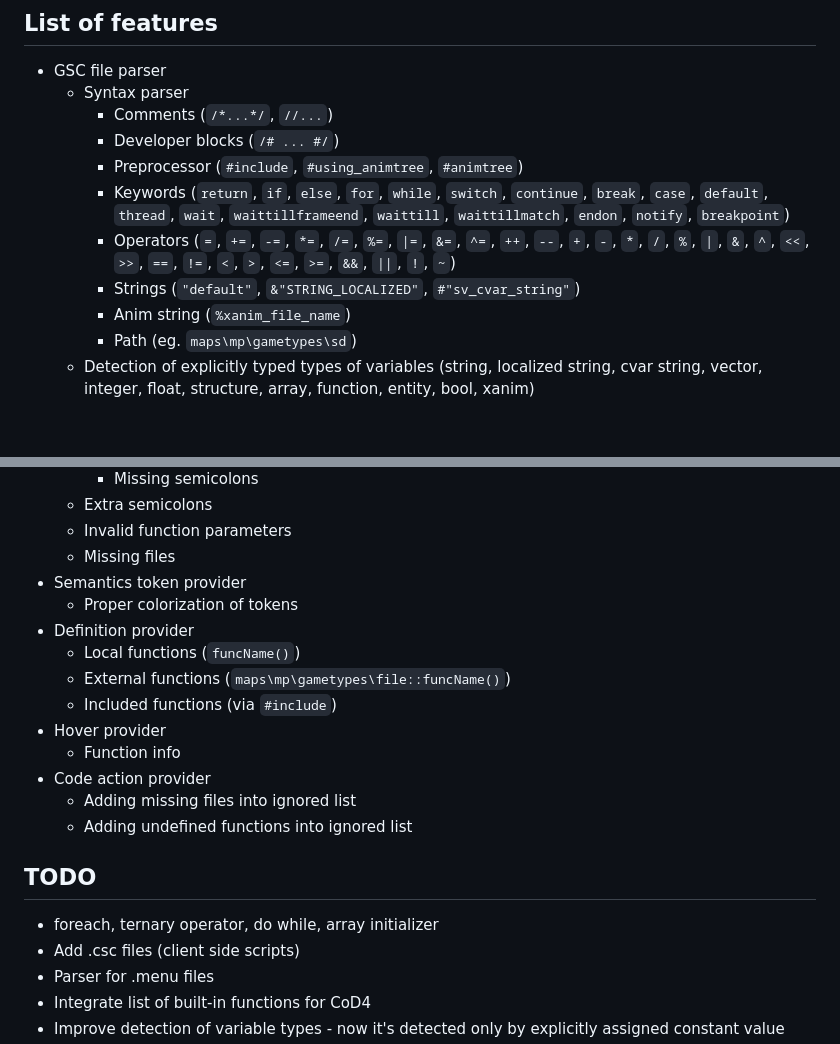
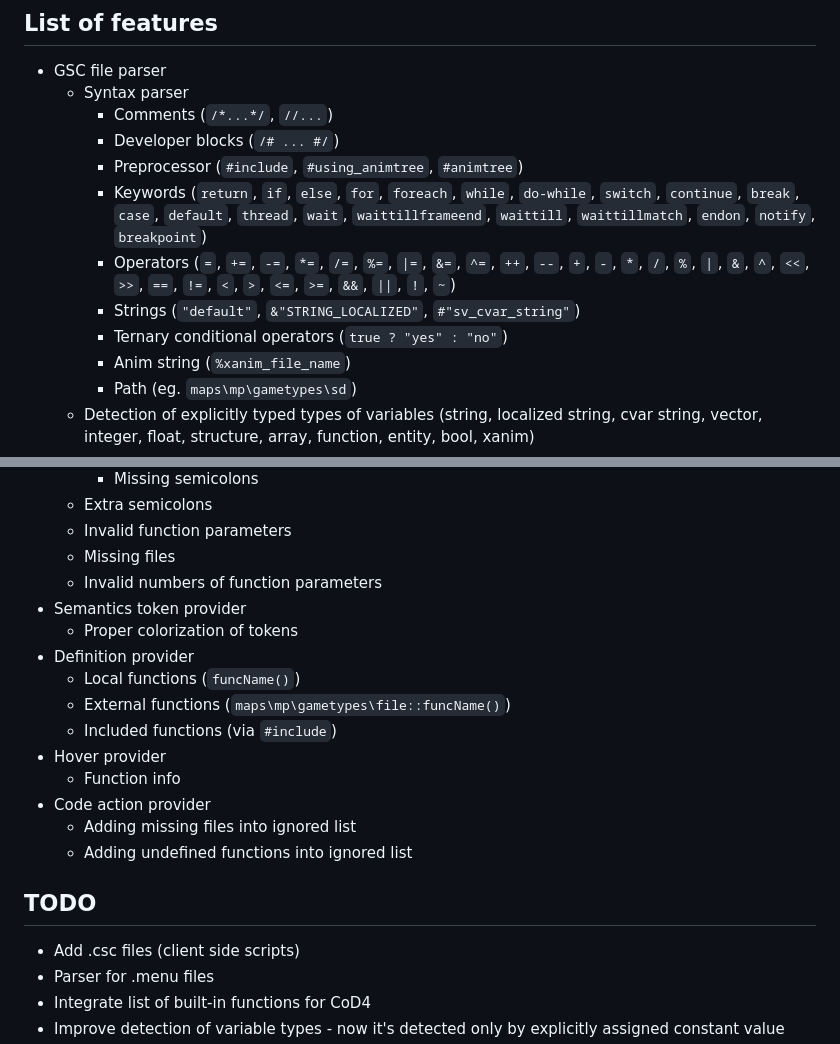
Before and after one commit to eyza-cod2/vscode-cod-gsc, a Markdown page: README.md, 2 parts joined by grey strips. GitHub-like rendering; blank space fills up the shorter version.

```diff
--- a/README.md
+++ b/README.md
@@ -316,9 +320,10 @@ Status bar
     - Comments (`/*...*/`, `//...`)
     - Developer blocks (`/# ... #/`)
     - Preprocessor (`#include`, `#using_animtree`, `#animtree`)
-    - Keywords (`return`, `if`, `else`, `for`, `while`, `switch`, `continue`, `break`, `case`, `default`, `thread`, `wait`, `waittillframeend`, `waittill`, `waittillmatch`, `endon`, `notify`, `breakpoint`)
+    - Keywords (`return`, `if`, `else`, `for`, `foreach`, `while`, `do-while`, `switch`, `continue`, `break`, `case`, `default`, `thread`, `wait`, `waittillframeend`, `waittill`, `waittillmatch`, `endon`, `notify`, `breakpoint`)
     - Operators (`=`, `+=`, `-=`, `*=`, `/=`, `%=`, `|=`, `&=`, `^=`, `++`, `--`, `+`, `-`, `*`, `/`, `%`, `|`, `&`, `^`, `<<`, `>>`, `==`, `!=`, `<`, `>`, `<=`, `>=`, `&&`, `||`, `!`, `~`)
     - Strings (`"default"`, `&"STRING_LOCALIZED"`, `#"sv_cvar_string"`)
+    - Ternary conditional operators (`true ? "yes" : "no"`)
     - Anim string (`%xanim_file_name`)
     - Path (eg. `maps\mp\gametypes\sd`)
   - Detection of explicitly typed types of variables (string, localized string, cvar string, vector, integer, float, structure, array, function, entity, bool, xanim)
@@ -335,6 +340,7 @@ Status bar
   - Extra semicolons
   - Invalid function parameters
   - Missing files
+  - Invalid numbers of function parameters
 - Semantics token provider
   - Proper colorization of tokens
 - Definition provider
@@ -350,7 +356,6 @@ Status bar
 
 
 ## TODO
-- foreach, ternary operator, do while, array initializer
 - Add .csc files (client side scripts)
 - Parser for .menu files
 - Integrate list of built-in functions for CoD4
```
Also changed, not shown: other parts of README.md (+10 -6 lines), CHANGELOG.md (+18 -0 lines), images/vscode-diagnostics-single-line.png (added), images/vscode-update-news-1.png (added), images/vscode-update-news-2.png (added), images/vscode-update-news-3.png (added), 3 other files.
